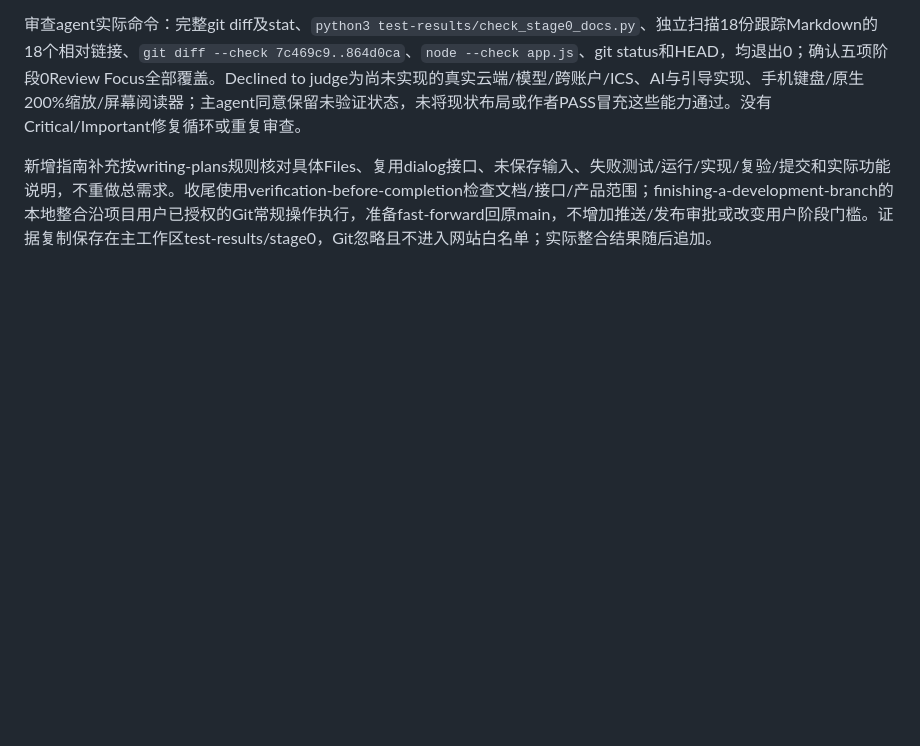
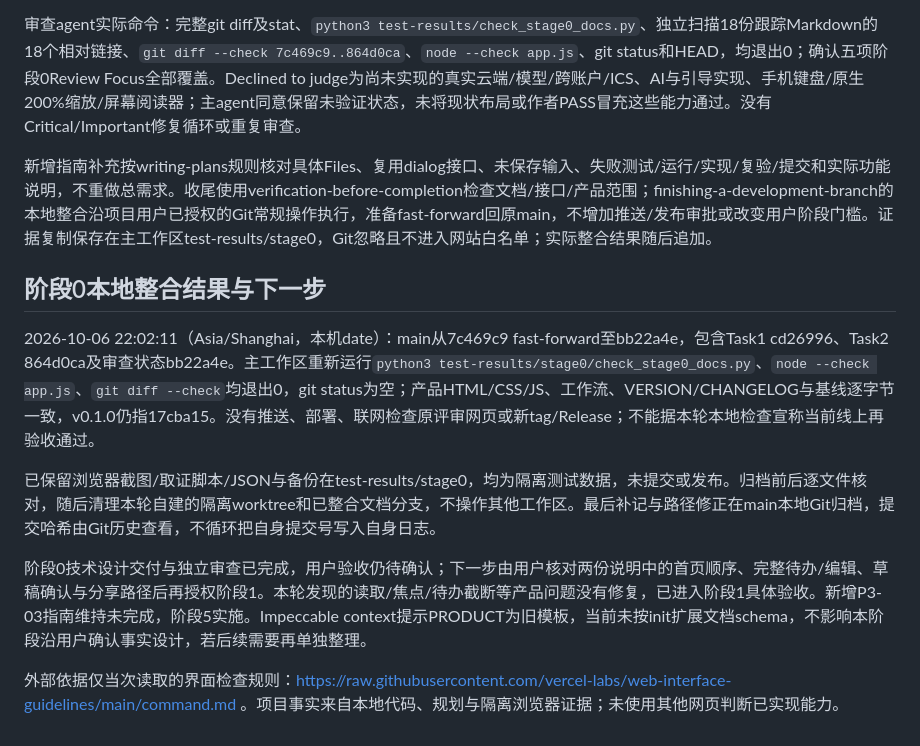
Before and after one commit to wenkaiqu014-hue/paw-diary, a Markdown page: SESSION_LOG.md, the part around the change. Rendered like a GitHub page; blank space fills up the shorter version.

Commit message:
docs: archive stage zero evidence and local integration

```diff
--- a/SESSION_LOG.md
+++ b/SESSION_LOG.md
@@ -138,3 +138,13 @@ CloudBase部分SDK页面内置打开超时，随后curl读取官方身份文档
 审查agent实际命令：完整git diff及stat、`python3 test-results/check_stage0_docs.py`、独立扫描18份跟踪Markdown的18个相对链接、`git diff --check 7c469c9..864d0ca`、`node --check app.js`、git status和HEAD，均退出0；确认五项阶段0Review Focus全部覆盖。Declined to judge为尚未实现的真实云端/模型/跨账户/ICS、AI与引导实现、手机键盘/原生200%缩放/屏幕阅读器；主agent同意保留未验证状态，未将现状布局或作者PASS冒充这些能力通过。没有Critical/Important修复循环或重复审查。
 
 新增指南补充按writing-plans规则核对具体Files、复用dialog接口、未保存输入、失败测试/运行/实现/复验/提交和实际功能说明，不重做总需求。收尾使用verification-before-completion检查文档/接口/产品范围；finishing-a-development-branch的本地整合沿项目用户已授权的Git常规操作执行，准备fast-forward回原main，不增加推送/发布审批或改变用户阶段门槛。证据复制保存在主工作区test-results/stage0，Git忽略且不进入网站白名单；实际整合结果随后追加。
+
+## 阶段0本地整合结果与下一步
+
+2026-10-06 22:02:11（Asia/Shanghai，本机date）：main从7c469c9 fast-forward至bb22a4e，包含Task1 cd26996、Task2 864d0ca及审查状态bb22a4e。主工作区重新运行`python3 test-results/stage0/check_stage0_docs.py`、`node --check app.js`、`git diff --check`均退出0，git status为空；产品HTML/CSS/JS、工作流、VERSION/CHANGELOG与基线逐字节一致，v0.1.0仍指17cba15。没有推送、部署、联网检查原评审网页或新tag/Release；不能据本轮本地检查宣称当前线上再验收通过。
+
+已保留浏览器截图/取证脚本/JSON与备份在test-results/stage0，均为隔离测试数据，未提交或发布。归档前后逐文件核对，随后清理本轮自建的隔离worktree和已整合文档分支，不操作其他工作区。最后补记与路径修正在main本地Git归档，提交哈希由Git历史查看，不循环把自身提交号写入自身日志。
+
+阶段0技术设计交付与独立审查已完成，用户验收仍待确认；下一步由用户核对两份说明中的首页顺序、完整待办/编辑、草稿确认与分享路径后再授权阶段1。本轮发现的读取/焦点/待办截断等产品问题没有修复，已进入阶段1具体验收。新增P3-03指南维持未完成，阶段5实施。Impeccable context提示PRODUCT为旧模板，当前未按init扩展文档schema，不影响本阶段沿用户确认事实设计，若后续需要再单独整理。
+
+外部依据仅当次读取的界面检查规则：https://raw.githubusercontent.com/vercel-labs/web-interface-guidelines/main/command.md 。项目事实来自本地代码、规划与隔离浏览器证据；未使用其他网页判断已实现能力。
```
Also changed, not shown: docs/design/experience-brief.md (+1 -1 lines).
